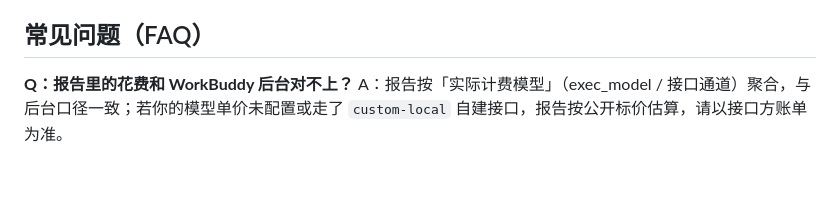
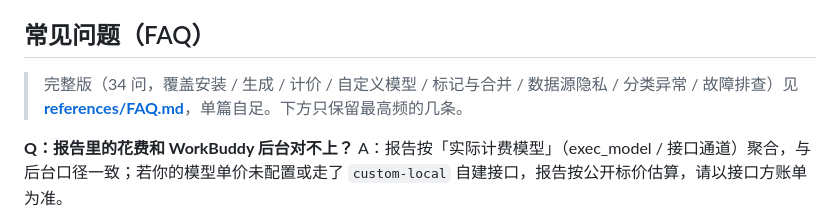
Before and after one commit to Elisabeth15501/agent-analytics-report, a Markdown page: SKILL.md, the part around the change. Rendered like a GitHub page; blank space fills up the shorter version.

Commit message:
docs: point FAQ section to references/FAQ.md

```diff
--- a/SKILL.md
+++ b/SKILL.md
@@ -336,6 +336,8 @@ python scripts/generate_report.py --period week --output report.md
 
 ## 常见问题（FAQ）
 
+> 完整版（34 问，覆盖安装 / 生成 / 计价 / 自定义模型 / 标记与合并 / 数据源隐私 / 分类异常 / 故障排查）见 **[references/FAQ.md](references/FAQ.md)**，单篇自足。下方只保留最高频的几条。
+
 **Q：报告里的花费和 WorkBuddy 后台对不上？**
 A：报告按「实际计费模型」（exec_model / 接口通道）聚合，与后台口径一致；若你的模型单价未配置或走了 `custom-local` 自建接口，报告按公开标价估算，请以接口方账单为准。
 
```
